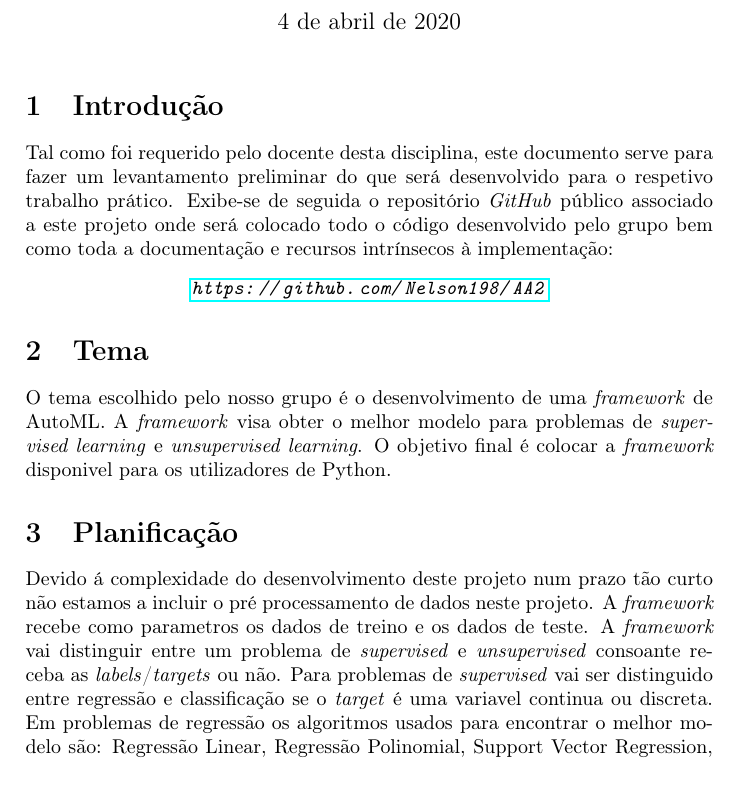
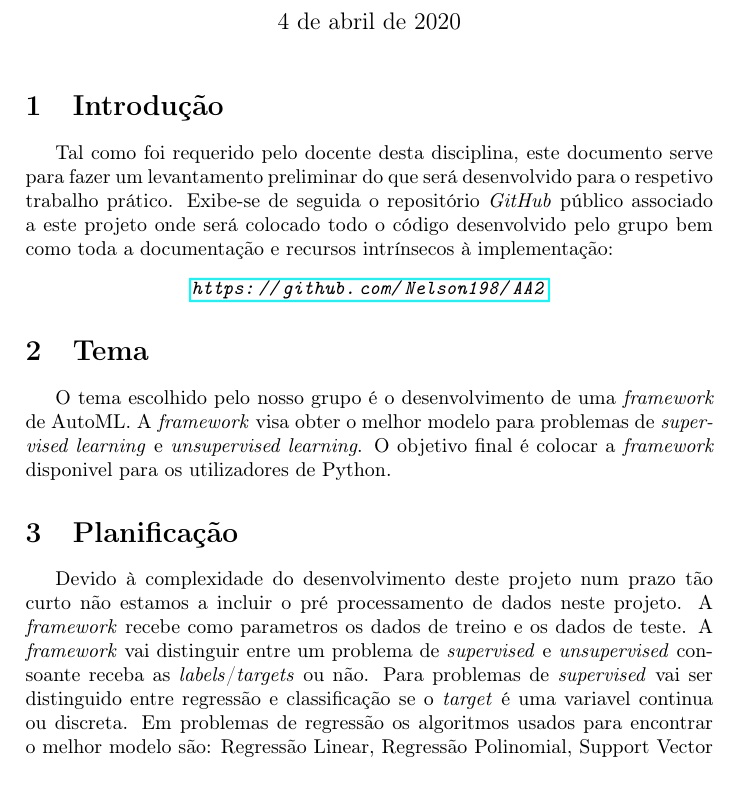
Before and after one commit to Nelson198/AA2, a LaTeX document (Proposta.tex): part of page 1 of 2, cut so that both start at the same text. Compiled offline with pdfLaTeX.

Commit message:
#4 Commit: README.md + Proposta

```diff
--- a/Proposta.tex
+++ b/Proposta.tex
@@ -6,6 +6,7 @@
 
 \PassOptionsToPackage{hyphens}{url}
 \usepackage{hyperref}
+\usepackage{indentfirst}
 
 % Encoding
 %--------------------------------------
@@ -73,7 +75,7 @@
 
 \section{Planificação}
 \normalsize{
-    Devido á complexidade do desenvolvimento deste projeto num prazo tão curto não estamos a incluir o pré processamento de dados neste projeto.
+    Devido à complexidade do desenvolvimento deste projeto num prazo tão curto não estamos a incluir o pré processamento de dados neste projeto.
     A \textit{framework} recebe como parametros os dados de treino e os dados de teste.
     A \textit{framework} vai distinguir entre um problema de \textit{supervised} e \textit{unsupervised} consoante receba as \textit{labels}/\textit{targets} ou não.
     Para problemas de \textit{supervised} vai ser distinguido entre regressão e classificação se o \textit{target} é uma variavel continua ou discreta.
```
Also changed, not shown: Proposta.pdf, README.md, Proposta.tex (3 more changed lines).
